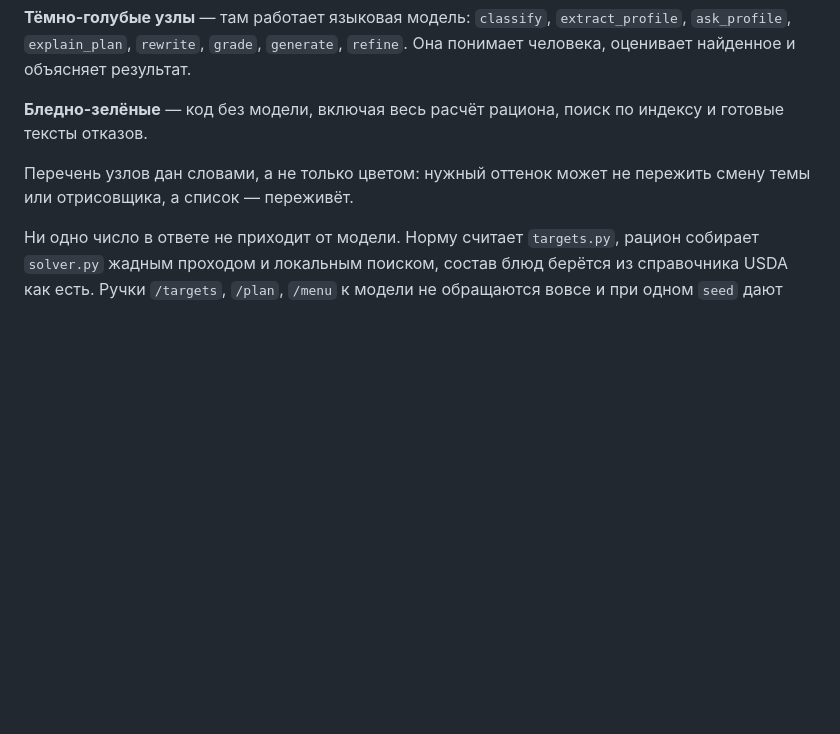
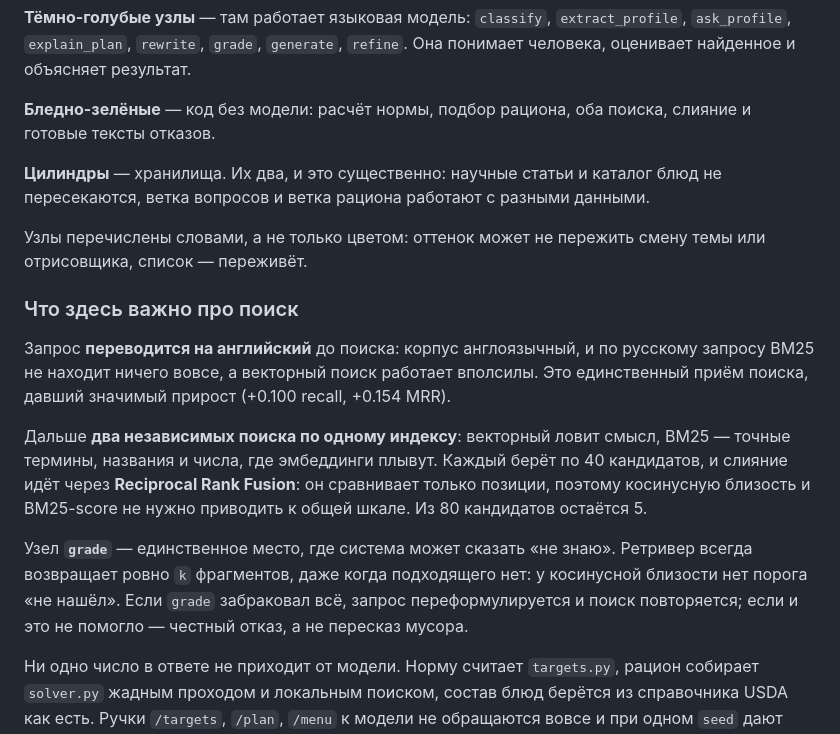
Before and after one commit to Lutichek/Nutrition-agent, a Markdown page: README.md, the part around one of its changes. Drawn GitHub-style; blank space fills up the shorter version.

Commit message:
Диаграмма: показать RAG, а не только поток управления
Была видна маршрутизация (поиск → grade → generate с циклом refine),
но не данные. Асимметрия: для ветки рациона источник нарисован —
каталог USDA, — а для ветки вопросов источника не было вовсе. Читатель
видел retrieve и не видел, ГДЕ ищут.

Добавлено:

* хранилище LanceDB с размером корпуса — теперь видно, что чанков 4617,
  а не «какой-то индекс»;
* гибридный поиск развёрнут в два узла вместо подписи «вектор + BM25»:
  два независимых поиска по одному индексу — это суть, а не деталь;
* воронка 40 + 40 → 5, иначе непонятно, зачем нужен RRF, если можно
  взять топ-5 вектора;
* цикл refine возвращается в оба поиска, а не в один.

Хранилища нарисованы цилиндрами, а не только цветом: форма переживает
любую тему. Каталог блюд тоже стал цилиндром — он такое же хранилище,
просто для другой ветки.

Под диаграммой разобрано, почему запрос переводится на английский,
почему слияние через RRF, и зачем нужен grade: ретривер всегда отдаёт
ровно k фрагментов, порога «не нашёл» у косинусной близости нет.

Co-Authored-By: Claude Opus 5 <noreply@anthropic.com>

```diff
--- a/README.md
+++ b/README.md
@@ -75,11 +86,35 @@ flowchart TD
 `generate`, `refine`. Она понимает человека, оценивает найденное
 и объясняет результат.
 
-**Бледно-зелёные** — код без модели, включая весь расчёт рациона, поиск
-по индексу и готовые тексты отказов.
+**Бледно-зелёные** — код без модели: расчёт нормы, подбор рациона, оба
+поиска, слияние и готовые тексты отказов.
 
-Перечень узлов дан словами, а не только цветом: нужный оттенок может
-не пережить смену темы или отрисовщика, а список — переживёт.
+**Цилиндры** — хранилища. Их два, и это существенно: научные статьи
+и каталог блюд не пересекаются, ветка вопросов и ветка рациона работают
+с разными данными.
+
+Узлы перечислены словами, а не только цветом: оттенок может не пережить
+смену темы или отрисовщика, список — переживёт.
+
+### Что здесь важно про поиск
+
+Запрос **переводится на английский** до поиска: корпус англоязычный,
+и по русскому запросу BM25 не находит ничего вовсе, а векторный поиск
+работает вполсилы. Это единственный приём поиска, давший значимый
+прирост (+0.100 recall, +0.154 MRR).
+
+Дальше **два независимых поиска по одному индексу**: векторный ловит
+смысл, BM25 — точные термины, названия и числа, где эмбеддинги плывут.
+Каждый берёт по 40 кандидатов, и слияние идёт через **Reciprocal Rank
+Fusion**: он сравнивает только позиции, поэтому косинусную близость
+и BM25-score не нужно приводить к общей шкале. Из 80 кандидатов
+остаётся 5.
+
+Узел **`grade`** — единственное место, где система может сказать
+«не знаю». Ретривер всегда возвращает ровно `k` фрагментов, даже когда
+подходящего нет: у косинусной близости нет порога «не нашёл». Если
+`grade` забраковал всё, запрос переформулируется и поиск повторяется;
+если и это не помогло — честный отказ, а не пересказ мусора.
 
 Ни одно число в ответе не приходит от модели. Норму считает `targets.py`,
 рацион собирает `solver.py` жадным проходом и локальным поиском, состав
```
Also changed, not shown: other parts of README.md (+15 -4 lines).
